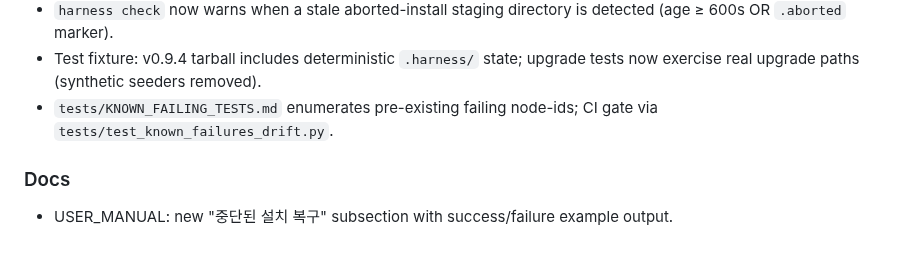
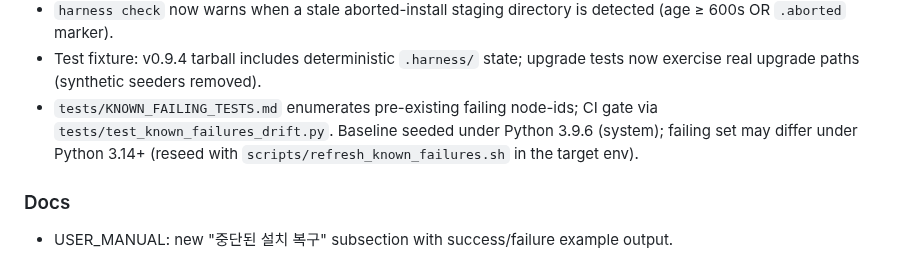
Before and after one commit to hjung3113/general-low-reasoning-agent-harness, a Markdown page: CHANGELOG.md, the part around the change. Rendered like a GitHub page.

Commit message:
fix(v0.9.7): FIX-8 — KNOWN_FAILING_TESTS env documented; IMPL-PLAN corrected
IMPL-PLAN.md: correct seed environment from "Python 3.14 (homebrew)" to
"Python 3.9.6 (system)" — pytest not available under homebrew python3.14
without installing dev requirements.

KNOWN_FAILING_TESTS.md: add note that failing set may differ under Python 3.14+;
includes reseed instruction.

CHANGELOG v0.9.7: document Python 3.9.6 baseline and reseed instruction.

Co-Authored-By: Claude Opus 4.7 (1M context) <noreply@anthropic.com>

```diff
--- a/CHANGELOG.md
+++ b/CHANGELOG.md
@@ -31,7 +31,9 @@ _No further unreleased breaking changes._
 - Test fixture: v0.9.4 tarball includes deterministic `.harness/` state; upgrade
   tests now exercise real upgrade paths (synthetic seeders removed).
 - `tests/KNOWN_FAILING_TESTS.md` enumerates pre-existing failing node-ids; CI
-  gate via `tests/test_known_failures_drift.py`.
+  gate via `tests/test_known_failures_drift.py`. Baseline seeded under Python 3.9.6
+  (system); failing set may differ under Python 3.14+ (reseed with
+  `scripts/refresh_known_failures.sh` in the target env).
 
 ### Docs
 - USER_MANUAL: new "중단된 설치 복구" subsection with success/failure example output.
```
Also changed, not shown: 2 other files.
